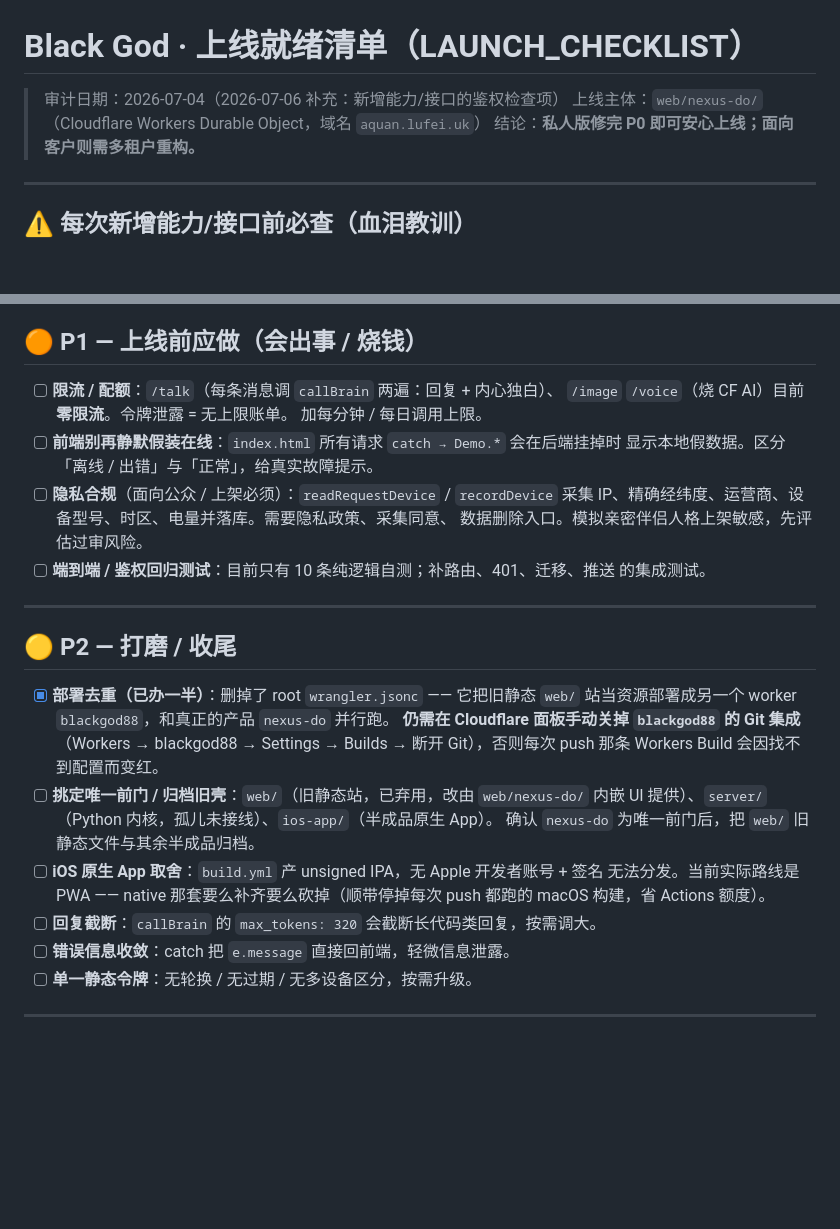
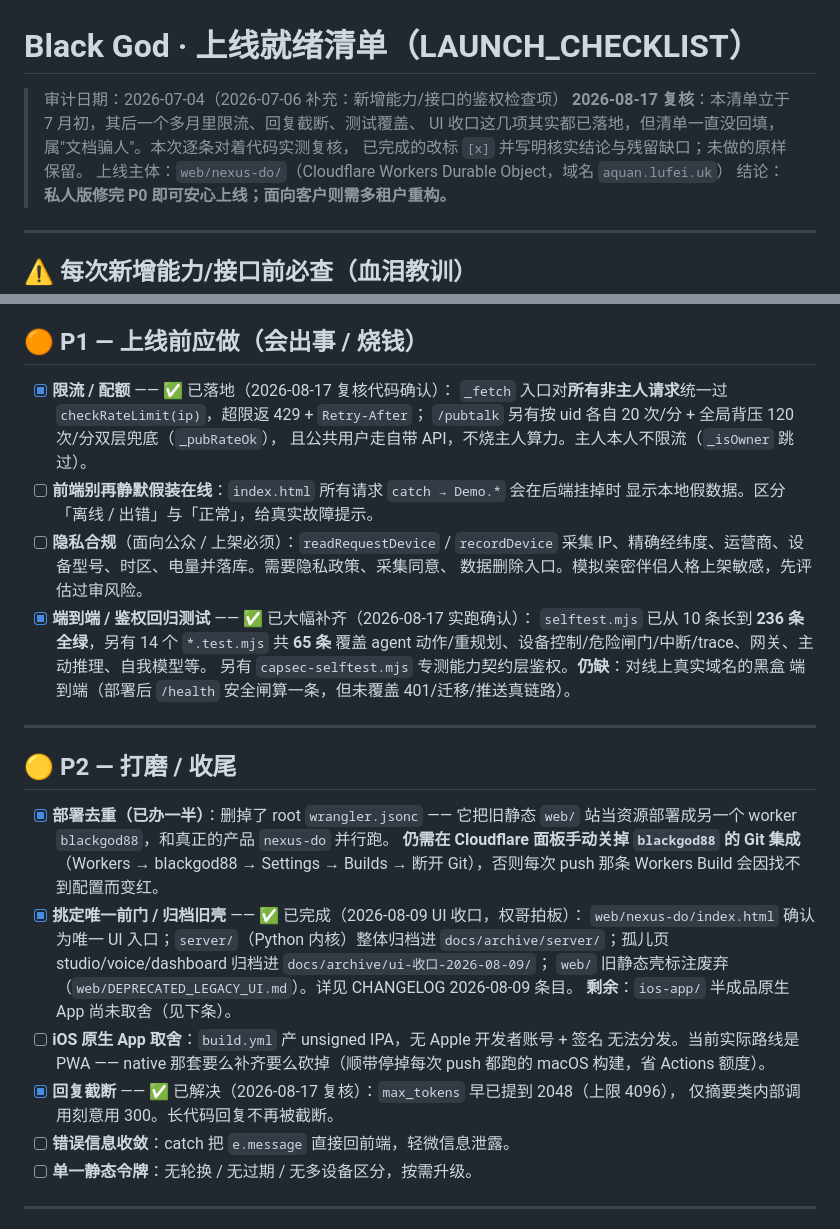
Before and after one commit to zhumingjie0223-cyber/BlackGod-Nexus, a Markdown page: docs/plan/LAUNCH_CHECKLIST.md, 2 parts joined by grey strips. Rendered like a GitHub page; blank space fills up the shorter version.

```diff
--- a/docs/plan/LAUNCH_CHECKLIST.md
+++ b/docs/plan/LAUNCH_CHECKLIST.md
@@ -1,6 +1,9 @@
 # Black God · 上线就绪清单（LAUNCH_CHECKLIST）
 
 > 审计日期：2026-07-04（2026-07-06 补充：新增能力/接口的鉴权检查项）
+> **2026-08-17 复核**：本清单立于 7 月初，其后一个多月里限流、回复截断、测试覆盖、
+> UI 收口这几项其实都已落地，但清单一直没回填，属"文档骗人"。本次逐条对着代码实测复核，
+> 已完成的改标 `[x]` 并写明核实结论与残留缺口；未做的原样保留。
 > 上线主体：`web/nexus-do/`（Cloudflare Workers Durable Object，域名 `aquan.lufei.uk`）
 > 结论：**私人版修完 P0 即可安心上线；面向客户则需多租户重构。**
 
@@ -65,16 +68,20 @@
 
 ## 🟠 P1 — 上线前应做（会出事 / 烧钱）
 
-- [ ] **限流 / 配额**：`/talk`（每条消息调 `callBrain` 两遍：回复 + 内心独白）、
-  `/image` `/voice`（烧 CF AI）目前**零限流**。令牌泄露 = 无上限账单。
-  加每分钟 / 每日调用上限。
+- [x] **限流 / 配额** —— ✅ 已落地（2026-08-17 复核代码确认）：
+  `_fetch` 入口对**所有非主人请求**统一过 `checkRateLimit(ip)`，超限返 429 + `Retry-After`；
+  `/pubtalk` 另有按 uid 各自 20 次/分 + 全局背压 120 次/分双层兜底（`_pubRateOk`），
+  且公共用户走自带 API，不烧主人算力。主人本人不限流（`_isOwner` 跳过）。
 - [ ] **前端别再静默假装在线**：`index.html` 所有请求 `catch → Demo.*` 会在后端挂掉时
   显示本地假数据。区分「离线 / 出错」与「正常」，给真实故障提示。
 - [ ] **隐私合规**（面向公众 / 上架必须）：`readRequestDevice` / `recordDevice` 采集
   IP、精确经纬度、运营商、设备型号、时区、电量并落库。需要隐私政策、采集同意、
   数据删除入口。模拟亲密伴侣人格上架敏感，先评估过审风险。
-- [ ] **端到端 / 鉴权回归测试**：目前只有 10 条纯逻辑自测；补路由、401、迁移、推送
-  的集成测试。
+- [x] **端到端 / 鉴权回归测试** —— ✅ 已大幅补齐（2026-08-17 实跑确认）：
+  `selftest.mjs` 已从 10 条长到 **236 条全绿**，另有 14 个 `*.test.mjs` 共 **65 条**
+  覆盖 agent 动作/重规划、设备控制/危险闸门/中断/trace、网关、主动推理、自我模型等。
+  另有 `capsec-selftest.mjs` 专测能力契约层鉴权。**仍缺**：对线上真实域名的黑盒
+  端到端（部署后 `/health` 安全闸算一条，但未覆盖 401/迁移/推送真链路）。
 
 ---
 
@@ -84,13 +91,16 @@
   站当资源部署成另一个 worker `blackgod88`，和真正的产品 `nexus-do` 并行跑。
   **仍需在 Cloudflare 面板手动关掉 `blackgod88` 的 Git 集成**（Workers → blackgod88 →
   Settings → Builds → 断开 Git），否则每次 push 那条 Workers Build 会因找不到配置而变红。
-- [ ] **挑定唯一前门 / 归档旧壳**：`web/`（旧静态站，已弃用，改由 `web/nexus-do/` 内嵌
-  UI 提供）、`server/`（Python 内核，孤儿未接线）、`ios-app/`（半成品原生 App）。
-  确认 `nexus-do` 为唯一前门后，把 `web/` 旧静态文件与其余半成品归档。
+- [x] **挑定唯一前门 / 归档旧壳** —— ✅ 已完成（2026-08-09 UI 收口，权哥拍板）：
+  `web/nexus-do/index.html` 确认为唯一 UI 入口；`server/`（Python 内核）整体归档进
+  `docs/archive/server/`；孤儿页 studio/voice/dashboard 归档进 `docs/archive/ui-收口-2026-08-09/`；
+  `web/` 旧静态壳标注废弃（`web/DEPRECATED_LEGACY_UI.md`）。详见 CHANGELOG 2026-08-09 条目。
+  **剩余**：`ios-app/` 半成品原生 App 尚未取舍（见下条）。
 - [ ] **iOS 原生 App 取舍**：`build.yml` 产 unsigned IPA，无 Apple 开发者账号 + 签名
   无法分发。当前实际路线是 PWA —— native 那套要么补齐要么砍掉（顺带停掉每次
   push 都跑的 macOS 构建，省 Actions 额度）。
-- [ ] **回复截断**：`callBrain` 的 `max_tokens: 320` 会截断长代码类回复，按需调大。
+- [x] **回复截断** —— ✅ 已解决（2026-08-17 复核）：`max_tokens` 早已提到 2048（上限 4096），
+  仅摘要类内部调用刻意用 300。长代码回复不再被截断。
 - [ ] **错误信息收敛**：catch 把 `e.message` 直接回前端，轻微信息泄露。
 - [ ] **单一静态令牌**：无轮换 / 无过期 / 无多设备区分，按需升级。
 
```
Also changed, not shown: CHANGELOG.md (+27 -0 lines), README.md (+37 -25 lines).
